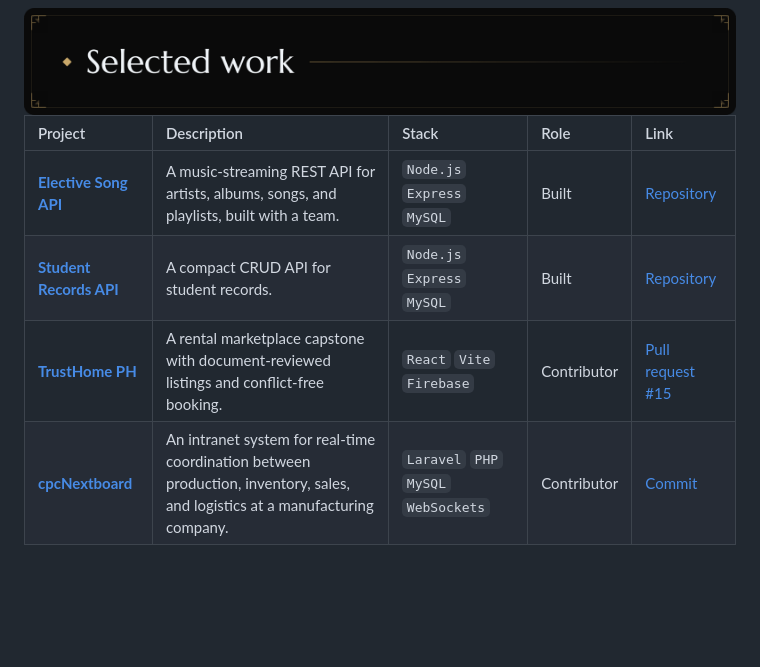
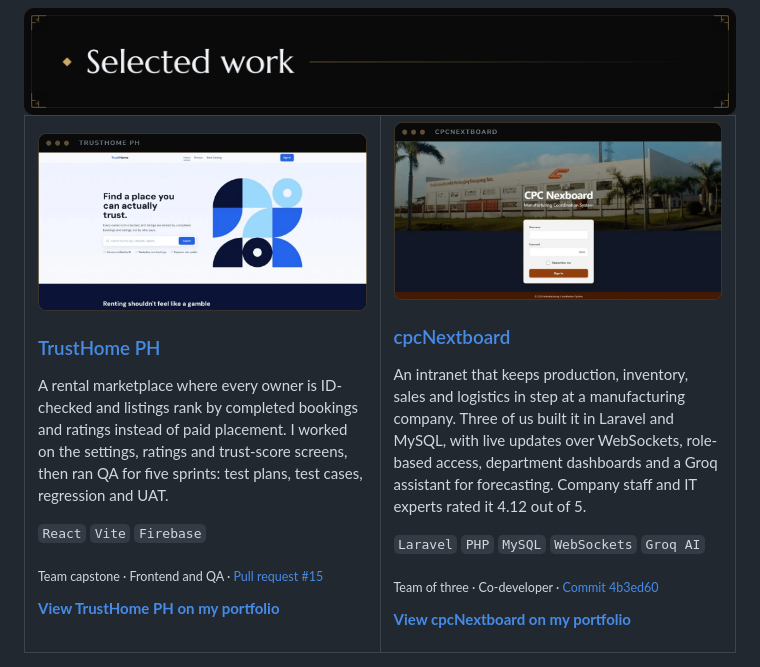
Before and after one commit to 11SenjiMuramasa11/11SenjiMuramasa11, a Markdown page: README.md, the part around the change. GitHub-like rendering; pictures changed too: assets/project-cpcnextboard.png (added), assets/project-trusthome.png (added); blank space fills up the shorter version.

Commit message:
Feature TrustHome PH and cpcNextboard as project cards
Co-Authored-By: Claude Opus 5.5 <noreply@anthropic.com>

```diff
--- a/README.md
+++ b/README.md
@@ -17,12 +17,26 @@ Right now I'm working through authentication, middleware, and validation, and ge
 
 <img src="assets/section-work.png" width="100%" alt="Selected work" />
 
-| Project | Description | Stack | Role | Link |
-| :-- | :-- | :-- | :-- | :-- |
-| [**Elective Song API**](https://github.com/11SenjiMuramasa11/Elective_song_API) | A music-streaming REST API for artists, albums, songs, and playlists, built with a team. | `Node.js` `Express` `MySQL` | Built | [Repository](https://github.com/11SenjiMuramasa11/Elective_song_API) |
-| [**Student Records API**](https://github.com/11SenjiMuramasa11/github-11SenjiMuramasa11_firstapi) | A compact CRUD API for student records. | `Node.js` `Express` `MySQL` | Built | [Repository](https://github.com/11SenjiMuramasa11/github-11SenjiMuramasa11_firstapi) |
-| [**TrustHome PH**](https://github.com/carilloandrei9264/team-idle) | A rental marketplace capstone with document-reviewed listings and conflict-free booking. | `React` `Vite` `Firebase` | Contributor | [Pull request #15](https://github.com/carilloandrei9264/team-idle/pull/15) |
-| [**cpcNextboard**](https://github.com/AndreiCarillo-9264/manufacturing-coordination-system) | An intranet system for real-time coordination between production, inventory, sales, and logistics at a manufacturing company. | `Laravel` `PHP` `MySQL` `WebSockets` | Contributor | [Commit](https://github.com/AndreiCarillo-9264/manufacturing-coordination-system/commit/4b3ed604daca984f0c1bf1991fbfbbab89e3dee5) |
+<table>
+  <tr>
+    <td width="50%" valign="top">
+      <a href="https://11senjimuramasa11.github.io/11SenjiMuramasa11/#work"><img src="assets/project-trusthome.png" width="100%" alt="TrustHome PH home page with the headline Find a place you can actually trust and a search box for rentals by city." /></a>
+      <h3><a href="https://11senjimuramasa11.github.io/11SenjiMuramasa11/#work">TrustHome PH</a></h3>
+      <p>A rental marketplace where every owner is ID-checked and listings rank by completed bookings and ratings instead of paid placement. I worked on the settings, ratings and trust-score screens, then ran QA for five sprints: test plans, test cases, regression and UAT.</p>
+      <p><code>React</code> <code>Vite</code> <code>Firebase</code></p>
+      <p><sub>Team capstone · Frontend and QA · <a href="https://github.com/carilloandrei9264/team-idle/pull/15">Pull request #15</a></sub></p>
+      <p><a href="https://11senjimuramasa11.github.io/11SenjiMuramasa11/#work"><b>View TrustHome PH on my portfolio</b></a></p>
+    </td>
+    <td width="50%" valign="top">
+      <a href="https://11senjimuramasa11.github.io/11SenjiMuramasa11/#work"><img src="assets/project-cpcnextboard.png" width="100%" alt="cpcNextboard sign-in screen over a photo of the manufacturing plant, titled Manufacturing Coordination System." /></a>
+      <h3><a href="https://11senjimuramasa11.github.io/11SenjiMuramasa11/#work">cpcNextboard</a></h3>
+      <p>An intranet that keeps production, inventory, sales and logistics in step at a manufacturing company. Three of us built it in Laravel and MySQL, with live updates over WebSockets, role-based access, department dashboards and a Groq assistant for forecasting. Company staff and IT experts rated it 4.12 out of 5.</p>
+      <p><code>Laravel</code> <code>PHP</code> <code>MySQL</code> <code>WebSockets</code> <code>Groq AI</code></p>
+      <p><sub>Team of three · Co-developer · <a href="https://github.com/AndreiCarillo-9264/manufacturing-coordination-system/commit/4b3ed604daca984f0c1bf1991fbfbbab89e3dee5">Commit 4b3ed60</a></sub></p>
+      <p><a href="https://11senjimuramasa11.github.io/11SenjiMuramasa11/#work"><b>View cpcNextboard on my portfolio</b></a></p>
+    </td>
+  </tr>
+</table>
 
 <img src="assets/section-stack.png" width="100%" alt="Stack" />
 
```
Also changed, not shown: 4 other files.
